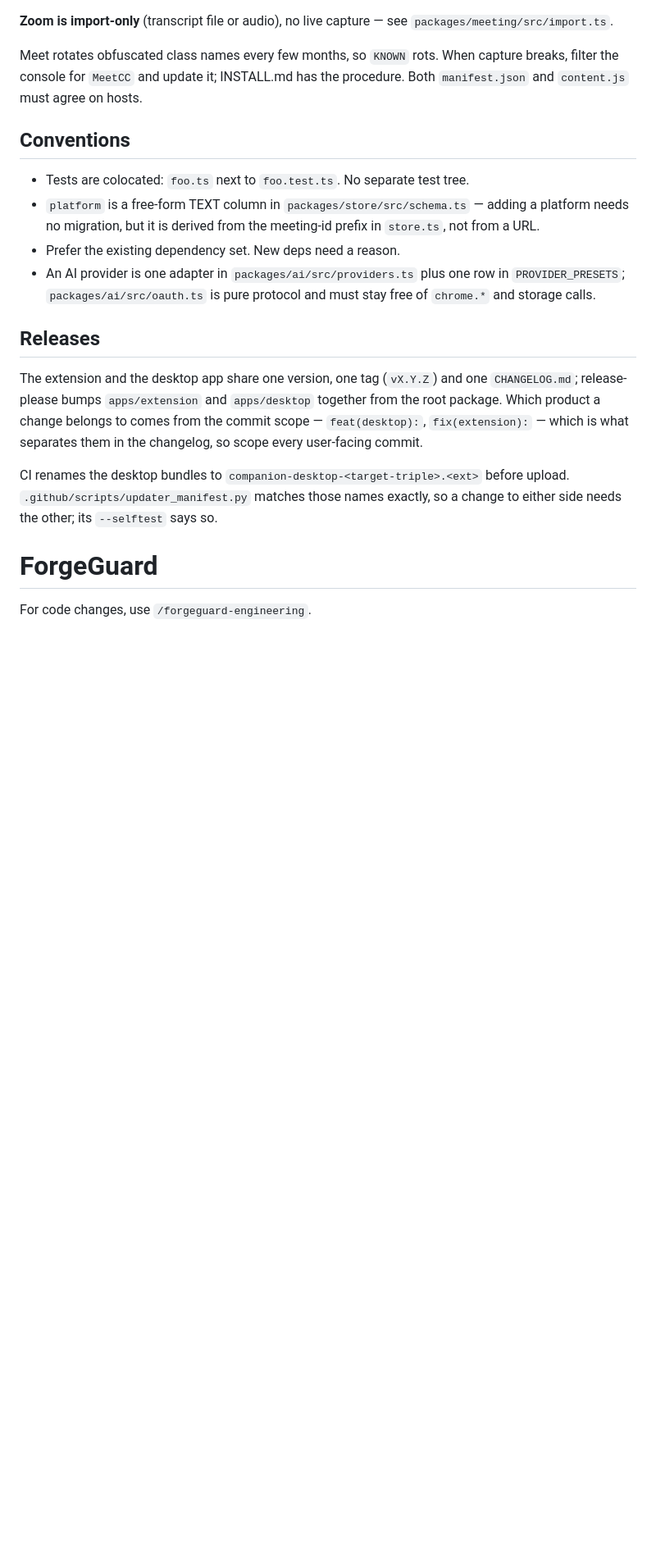
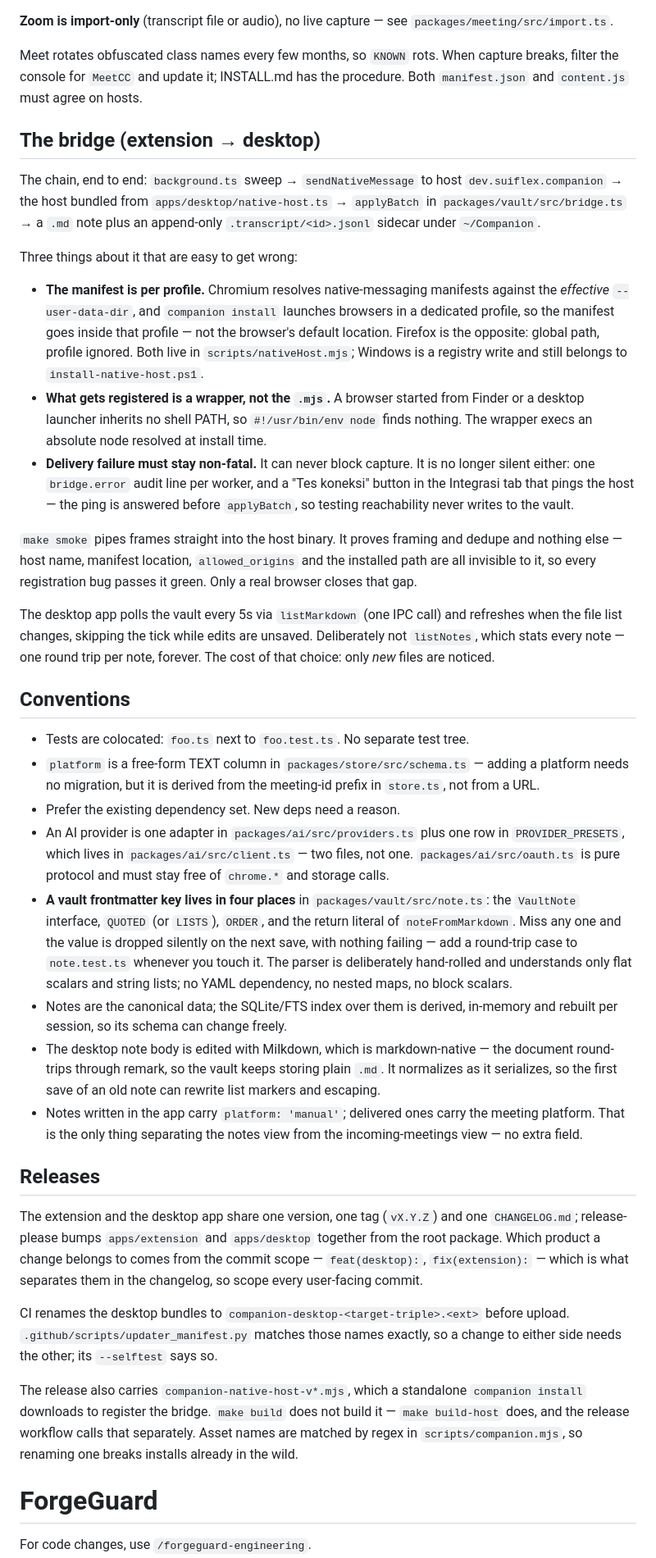
Before and after one commit to suiflex/companion, a Markdown page: CLAUDE.md, the part around one of its changes. Shown at 82% size. Rendered like a GitHub page; blank space fills up the shorter version.

```diff
--- a/CLAUDE.md
+++ b/CLAUDE.md
@@ -62,6 +98,40 @@ Meet rotates obfuscated class names every few months, so `KNOWN` rots. When
 capture breaks, filter the console for `MeetCC` and update it; INSTALL.md has
 the procedure. Both `manifest.json` and `content.js` must agree on hosts.
 
+## The bridge (extension → desktop)
+
+The chain, end to end: `background.ts` sweep → `sendNativeMessage` to host
+`dev.suiflex.companion` → the host bundled from `apps/desktop/native-host.ts` →
+`applyBatch` in `packages/vault/src/bridge.ts` → a `.md` note plus an
+append-only `.transcript/<id>.jsonl` sidecar under `~/Companion`.
+
+Three things about it that are easy to get wrong:
+
+- **The manifest is per profile.** Chromium resolves native-messaging manifests
+  against the *effective* `--user-data-dir`, and `companion install` launches
+  browsers in a dedicated profile, so the manifest goes inside that profile —
+  not the browser's default location. Firefox is the opposite: global path,
+  profile ignored. Both live in `scripts/nativeHost.mjs`; Windows is a registry
+  write and still belongs to `install-native-host.ps1`.
+- **What gets registered is a wrapper, not the `.mjs`.** A browser started from
+  Finder or a desktop launcher inherits no shell PATH, so `#!/usr/bin/env node`
+  finds nothing. The wrapper execs an absolute node resolved at install time.
+- **Delivery failure must stay non-fatal.** It can never block capture. It is
+  no longer silent either: one `bridge.error` audit line per worker, and a
+  "Tes koneksi" button in the Integrasi tab that pings the host — the ping is
+  answered before `applyBatch`, so testing reachability never writes to the
+  vault.
+
+`make smoke` pipes frames straight into the host binary. It proves framing and
+dedupe and nothing else — host name, manifest location, `allowed_origins` and
+the installed path are all invisible to it, so every registration bug passes it
+green. Only a real browser closes that gap.
+
+The desktop app polls the vault every 5s via `listMarkdown` (one IPC call) and
+refreshes when the file list changes, skipping the tick while edits are
+unsaved. Deliberately not `listNotes`, which stats every note — one round trip
+per note, forever. The cost of that choice: only *new* files are noticed.
+
 ## Conventions
 
 - Tests are colocated: `foo.ts` next to `foo.test.ts`. No separate test tree.
@@ -69,9 +139,26 @@ the procedure. Both `manifest.json` and `content.js` must agree on hosts.
   adding a platform needs no migration, but it is derived from the meeting-id
   prefix in `store.ts`, not from a URL.
 - Prefer the existing dependency set. New deps need a reason.
-- An AI provider is one adapter in `packages/ai/src/providers.ts` plus one row in
-  `PROVIDER_PRESETS`; `packages/ai/src/oauth.ts` is pure protocol and must stay
-  free of `chrome.*` and storage calls.
+- An AI provider is one adapter in `packages/ai/src/providers.ts` plus one row
+  in `PROVIDER_PRESETS`, which lives in `packages/ai/src/client.ts` — two files,
+  not one. `packages/ai/src/oauth.ts` is pure protocol and must stay free of
+  `chrome.*` and storage calls.
+- **A vault frontmatter key lives in four places** in
+  `packages/vault/src/note.ts`: the `VaultNote` interface, `QUOTED` (or
+  `LISTS`), `ORDER`, and the return literal of `noteFromMarkdown`. Miss any one
+  and the value is dropped silently on the next save, with nothing failing —
+  add a round-trip case to `note.test.ts` whenever you touch it. The parser is
+  deliberately hand-rolled and understands only flat scalars and string lists;
+  no YAML dependency, no nested maps, no block scalars.
+- Notes are the canonical data; the SQLite/FTS index over them is derived,
+  in-memory and rebuilt per session, so its schema can change freely.
+- The desktop note body is edited with Milkdown, which is markdown-native — the
+  document round-trips through remark, so the vault keeps storing plain `.md`.
+  It normalizes as it serializes, so the first save of an old note can rewrite
+  list markers and escaping.
+- Notes written in the app carry `platform: 'manual'`; delivered ones carry the
+  meeting platform. That is the only thing separating the notes view from the
+  incoming-meetings view — no extra field.
 
 ## Releases
 
@@ -85,6 +172,12 @@ CI renames the desktop bundles to `companion-desktop-<target-triple>.<ext>`
 before upload. `.github/scripts/updater_manifest.py` matches those names
 exactly, so a change to either side needs the other; its `--selftest` says so.
 
+The release also carries `companion-native-host-v*.mjs`, which a standalone
+`companion install` downloads to register the bridge. `make build` does not
+build it — `make build-host` does, and the release workflow calls that
+separately. Asset names are matched by regex in `scripts/companion.mjs`, so
+renaming one breaks installs already in the wild.
+
 # ForgeGuard
 
 For code changes, use `/forgeguard-engineering`.
```
Also changed, not shown: other parts of CLAUDE.md (+44 -8 lines).
